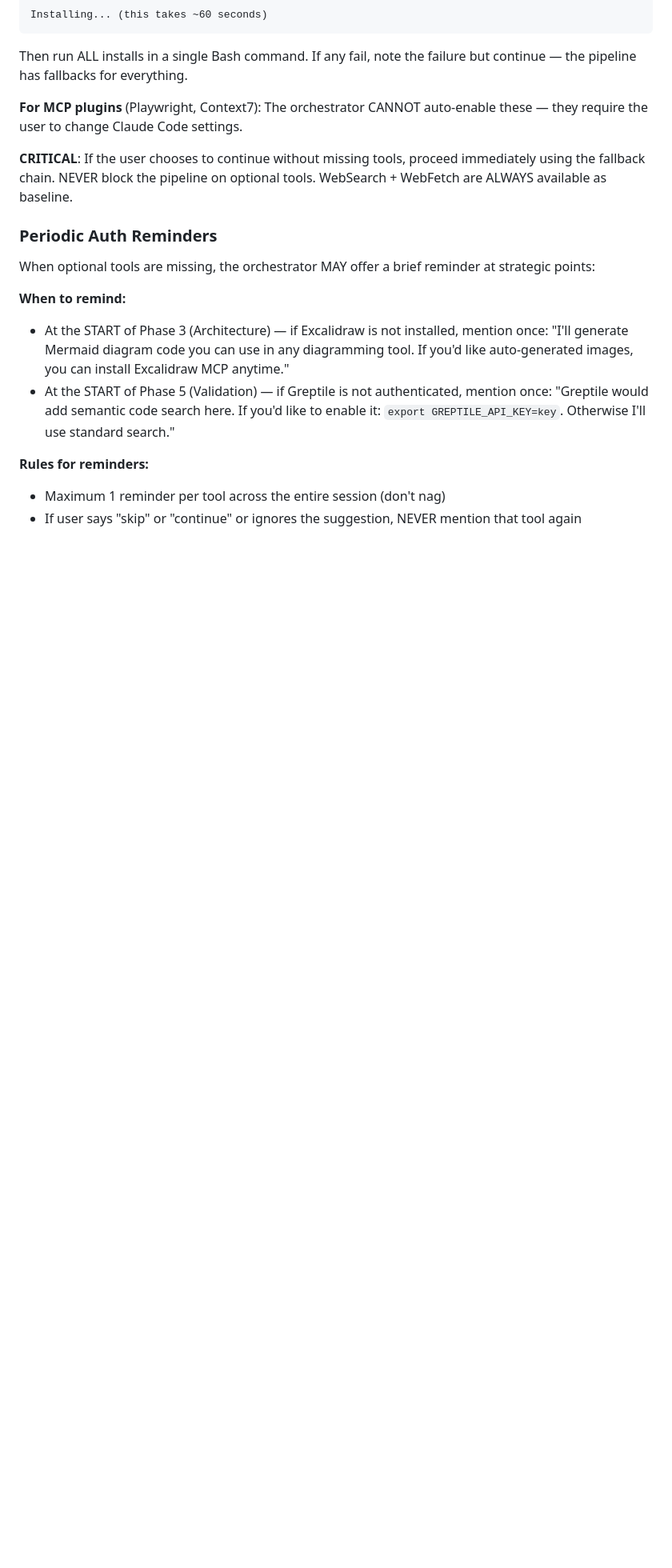
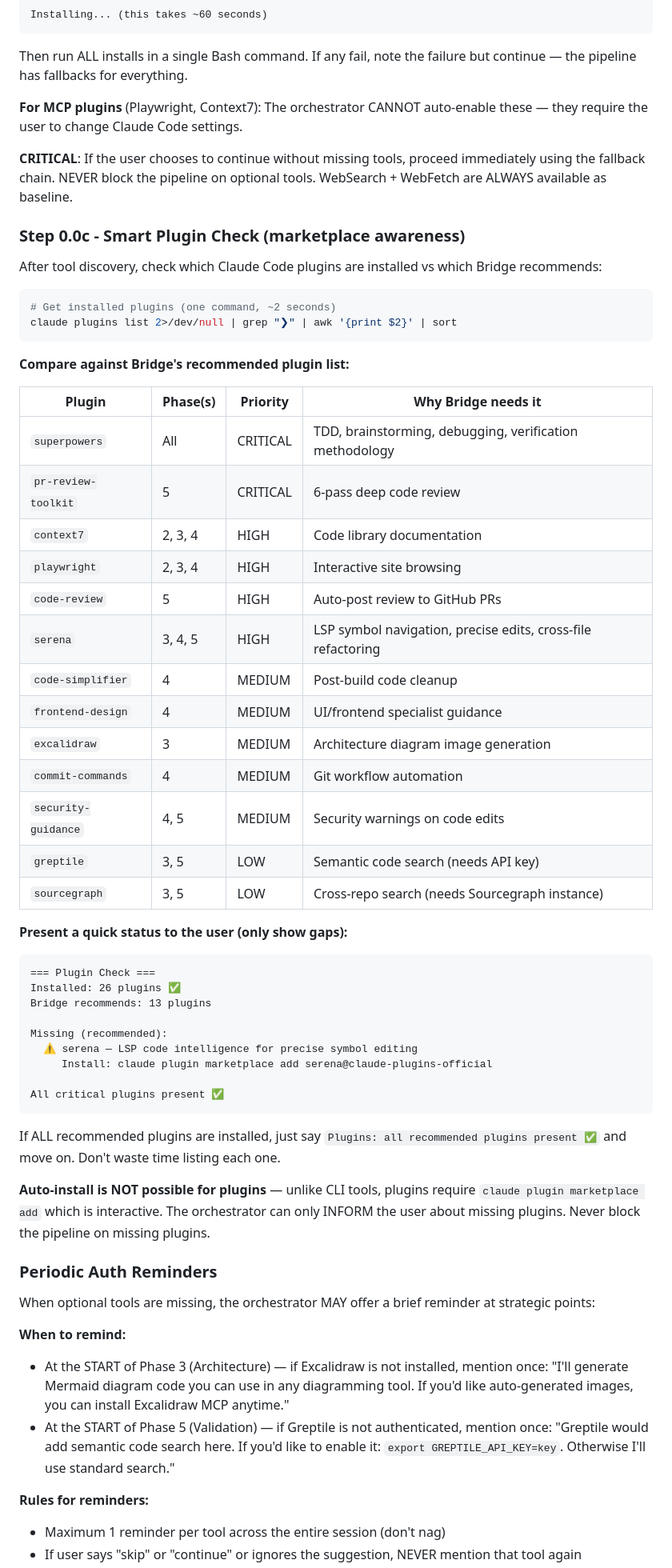
Before and after one commit to josembuitron/bridge-agentic-pipeline, a Markdown page: skills/bridge/SKILL.md, the part around one of its changes. Shown at 80% size. Rendered like a GitHub page; blank space fills up the shorter version.

````diff
--- a/skills/bridge/SKILL.md
+++ b/skills/bridge/SKILL.md
@@ -638,6 +638,51 @@ Then run ALL installs in a single Bash command. If any fail, note the failure bu
 **For MCP plugins** (Playwright, Context7): The orchestrator CANNOT auto-enable these — they require the user to change Claude Code settings.
 
 **CRITICAL**: If the user chooses to continue without missing tools, proceed immediately using the fallback chain. NEVER block the pipeline on optional tools. WebSearch + WebFetch are ALWAYS available as baseline.
+
+### Step 0.0c - Smart Plugin Check (marketplace awareness)
+
+After tool discovery, check which Claude Code plugins are installed vs which Bridge recommends:
+
+```bash
+# Get installed plugins (one command, ~2 seconds)
+claude plugins list 2>/dev/null | grep "❯" | awk '{print $2}' | sort
+```
+
+**Compare against Bridge's recommended plugin list:**
+
+| Plugin | Phase(s) | Priority | Why Bridge needs it |
+|--------|----------|----------|---------------------|
+| `superpowers` | All | CRITICAL | TDD, brainstorming, debugging, verification methodology |
+| `pr-review-toolkit` | 5 | CRITICAL | 6-pass deep code review |
+| `context7` | 2, 3, 4 | HIGH | Code library documentation |
+| `playwright` | 2, 3, 4 | HIGH | Interactive site browsing |
+| `code-review` | 5 | HIGH | Auto-post review to GitHub PRs |
+| `serena` | 3, 4, 5 | HIGH | LSP symbol navigation, precise edits, cross-file refactoring |
+| `code-simplifier` | 4 | MEDIUM | Post-build code cleanup |
+| `frontend-design` | 4 | MEDIUM | UI/frontend specialist guidance |
+| `excalidraw` | 3 | MEDIUM | Architecture diagram image generation |
+| `commit-commands` | 4 | MEDIUM | Git workflow automation |
+| `security-guidance` | 4, 5 | MEDIUM | Security warnings on code edits |
+| `greptile` | 3, 5 | LOW | Semantic code search (needs API key) |
+| `sourcegraph` | 3, 5 | LOW | Cross-repo search (needs Sourcegraph instance) |
+
+**Present a quick status to the user (only show gaps):**
+
+```
+=== Plugin Check ===
+Installed: 26 plugins ✅
+Bridge recommends: 13 plugins
+
+Missing (recommended):
+  ⚠️ serena — LSP code intelligence for precise symbol editing
+     Install: claude plugin marketplace add serena@claude-plugins-official
+
+All critical plugins present ✅
+```
+
+If ALL recommended plugins are installed, just say `Plugins: all recommended plugins present ✅` and move on. Don't waste time listing each one.
+
+**Auto-install is NOT possible for plugins** — unlike CLI tools, plugins require `claude plugin marketplace add` which is interactive. The orchestrator can only INFORM the user about missing plugins. Never block the pipeline on missing plugins.
 
 ### Periodic Auth Reminders
 
````
Also changed, not shown: other parts of skills/bridge/SKILL.md (+36 -6 lines).
